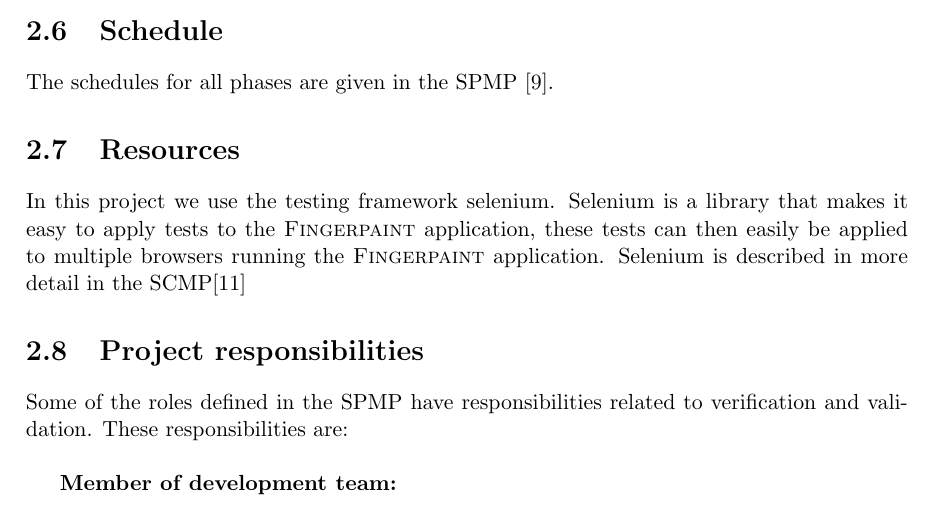
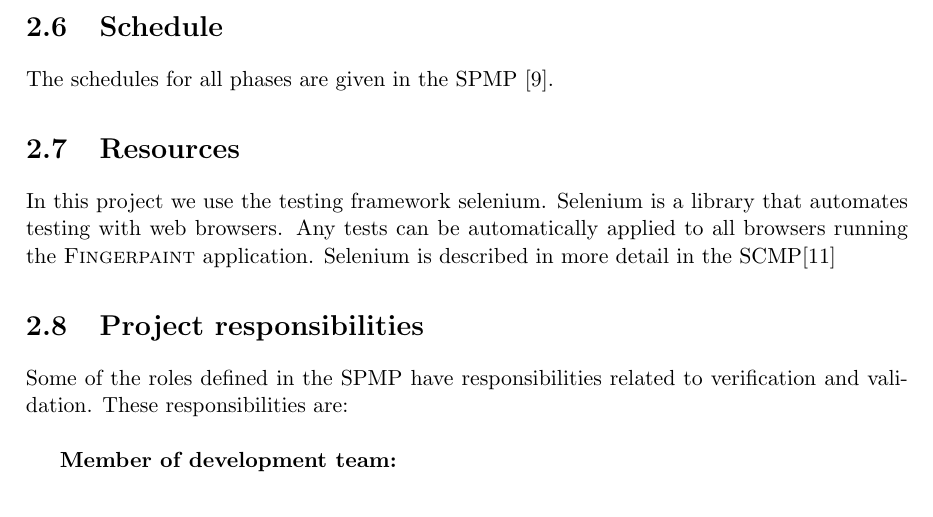
Before and after one commit to Fingerpaint/sep-docs, a LaTeX thesis (SVVP/svvp.tex, which reads SVVP/chapter2.tex): part of page 11 of 22, cut so that both start at the same text. Compiled offline with pdfLaTeX.

Commit message:
Paraphrased section 2.7

```diff
--- a/SVVP/chapter2.tex
+++ b/SVVP/chapter2.tex
@@ -86,7 +86,7 @@ The ATP \cite{atp} has to be approved by the client, as it will define the terms
 The schedules for all phases are given in the SPMP \cite{spmp}.
 
 \section{Resources}
-In this project we use the testing framework selenium. Selenium is a library that makes it easy to apply tests to the \applicationname{}, these tests can then easily be applied to multiple browsers running the \applicationname{}. Selenium is described in more detail in the SCMP\cite{scmp}
+In this project we use the testing framework selenium. Selenium is a library that automates testing with web browsers. Any tests can be automatically applied to all browsers running the  \applicationname{}. Selenium is described in more detail in the SCMP\cite{scmp}
 
 \section{Project responsibilities}
     Some of the roles defined in the SPMP have responsibilities related to verification and validation.
```
